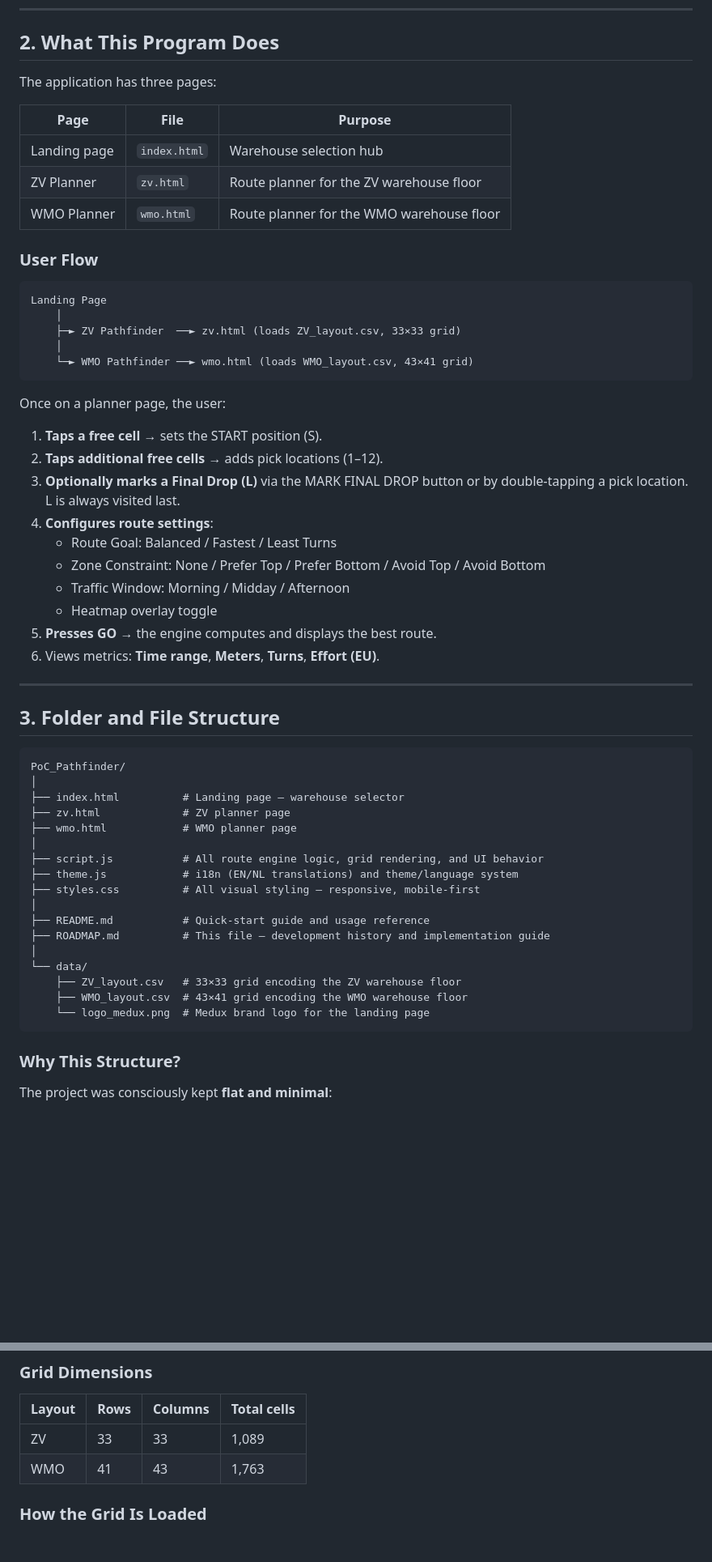
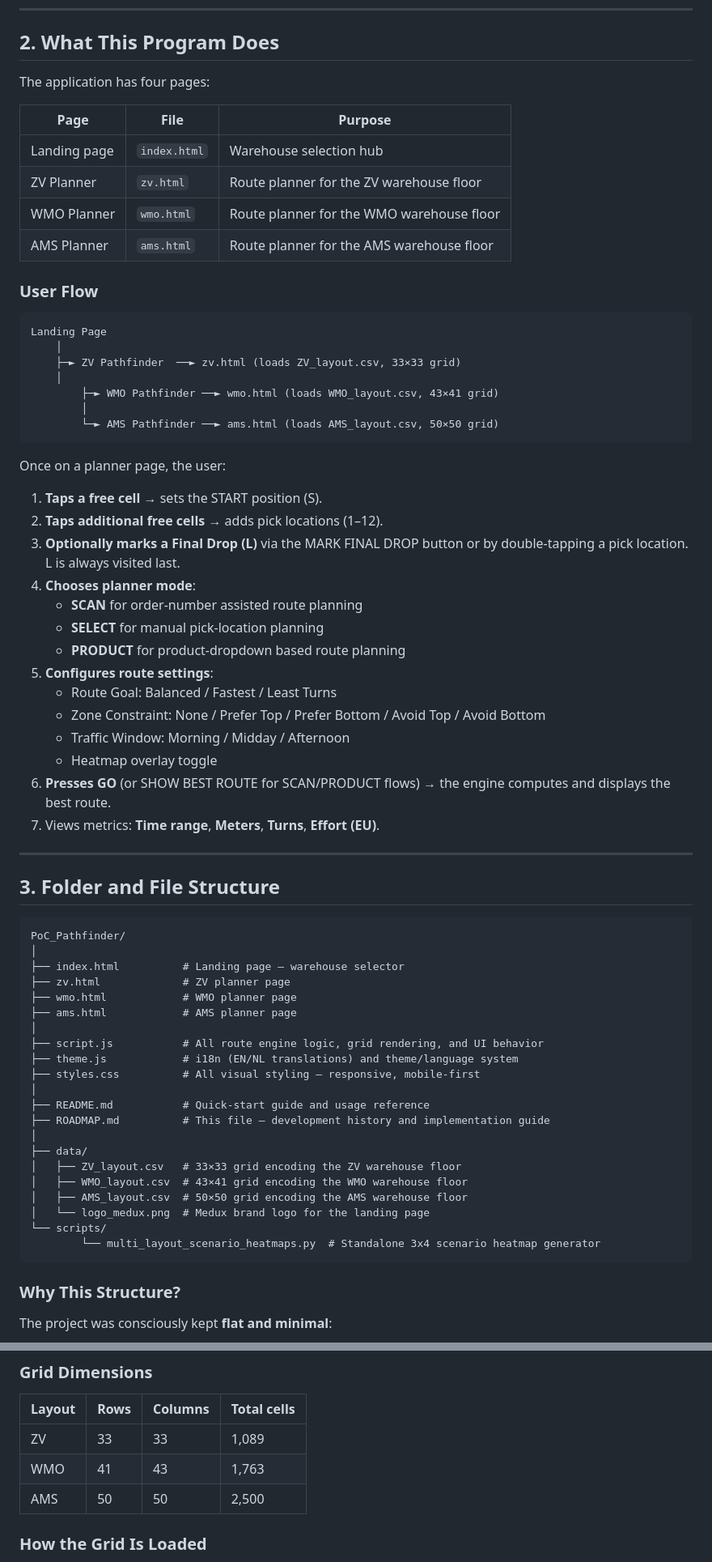
Before and after one commit to ajoya99/PoC_Pathfinder, a Markdown page: ROADMAP.md, 2 parts joined by grey strips. Shown at 81% size. GitHub-like rendering; blank space fills up the shorter version.

````diff
--- a/ROADMAP.md
+++ b/ROADMAP.md
@@ -60,13 +61,14 @@ The PoC is intentionally kept as a **static web application** (plain HTML, CSS,
 
 ## 2. What This Program Does
 
-The application has three pages:
+The application has four pages:
 
 | Page | File | Purpose |
 |---|---|---|
 | Landing page | `index.html` | Warehouse selection hub |
 | ZV Planner | `zv.html` | Route planner for the ZV warehouse floor |
 | WMO Planner | `wmo.html` | Route planner for the WMO warehouse floor |
+| AMS Planner | `ams.html` | Route planner for the AMS warehouse floor |
 
 ### User Flow
 
@@ -75,7 +77,9 @@ Landing Page
     │
     ├─► ZV Pathfinder  ──► zv.html (loads ZV_layout.csv, 33×33 grid)
     │
-    └─► WMO Pathfinder ──► wmo.html (loads WMO_layout.csv, 43×41 grid)
+        ├─► WMO Pathfinder ──► wmo.html (loads WMO_layout.csv, 43×41 grid)
+        │
+        └─► AMS Pathfinder ──► ams.html (loads AMS_layout.csv, 50×50 grid)
 ```
 
 Once on a planner page, the user:
@@ -83,13 +87,17 @@ Once on a planner page, the user:
 1. **Taps a free cell** → sets the START position (S).
 2. **Taps additional free cells** → adds pick locations (1–12).
 3. **Optionally marks a Final Drop (L)** via the MARK FINAL DROP button or by double-tapping a pick location. L is always visited last.
-4. **Configures route settings**:
+4. **Chooses planner mode**:
+   - **SCAN** for order-number assisted route planning
+   - **SELECT** for manual pick-location planning
+   - **PRODUCT** for product-dropdown based route planning
+5. **Configures route settings**:
    - Route Goal: Balanced / Fastest / Least Turns
    - Zone Constraint: None / Prefer Top / Prefer Bottom / Avoid Top / Avoid Bottom
    - Traffic Window: Morning / Midday / Afternoon
    - Heatmap overlay toggle
-5. **Presses GO** → the engine computes and displays the best route.
-6. Views metrics: **Time range**, **Meters**, **Turns**, **Effort (EU)**.
+6. **Presses GO** (or SHOW BEST ROUTE for SCAN/PRODUCT flows) → the engine computes and displays the best route.
+7. Views metrics: **Time range**, **Meters**, **Turns**, **Effort (EU)**.
 
 ---
 
@@ -101,6 +109,7 @@ PoC_Pathfinder/
 ├── index.html          # Landing page — warehouse selector
 ├── zv.html             # ZV planner page
 ├── wmo.html            # WMO planner page
+├── ams.html            # AMS planner page
 │
 ├── script.js           # All route engine logic, grid rendering, and UI behavior
 ├── theme.js            # i18n (EN/NL translations) and theme/language system
@@ -109,10 +118,13 @@ PoC_Pathfinder/
 ├── README.md           # Quick-start guide and usage reference
 ├── ROADMAP.md          # This file — development history and implementation guide
 │
-└── data/
-    ├── ZV_layout.csv   # 33×33 grid encoding the ZV warehouse floor
-    ├── WMO_layout.csv  # 43×41 grid encoding the WMO warehouse floor
-    └── logo_medux.png  # Medux brand logo for the landing page
+├── data/
+│   ├── ZV_layout.csv   # 33×33 grid encoding the ZV warehouse floor
+│   ├── WMO_layout.csv  # 43×41 grid encoding the WMO warehouse floor
+│   ├── AMS_layout.csv  # 50×50 grid encoding the AMS warehouse floor
+│   └── logo_medux.png  # Medux brand logo for the landing page
+└── scripts/
+        └── multi_layout_scenario_heatmaps.py  # Standalone 3x4 scenario heatmap generator
 ```
 
 ### Why This Structure?
@@ -159,6 +171,7 @@ The grid is read **row by row**, **top to bottom**, **left to right**. Each comm
 |---|---|---|---|
 | ZV | 33 | 33 | 1,089 |
 | WMO | 41 | 43 | 1,763 |
+| AMS | 50 | 50 | 2,500 |
 
 ### How the Grid Is Loaded
 
````
Also changed, not shown: other parts of ROADMAP.md (+7 -2 lines), README.md (+20 -8 lines).
